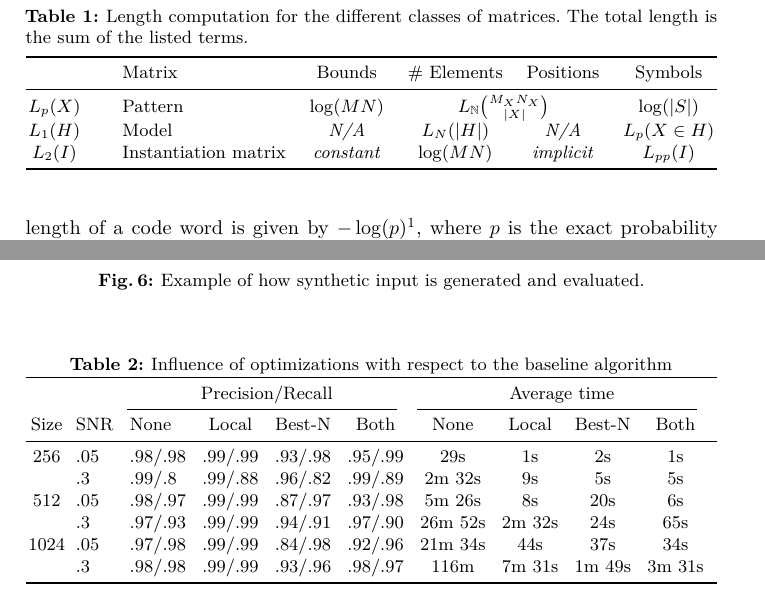
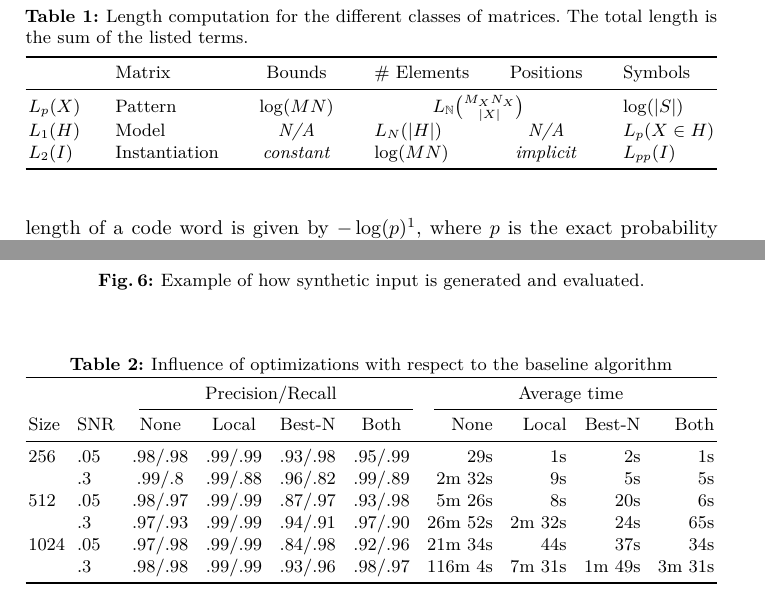
Before and after one commit to mickymuis/vouwpapier, a LaTeX paper (paper/paper.tex, which reads paper/chapters/experiments.tex, paper/chapters/theoretical.tex): two parts of pages 7 and 13 of 15, joined at a grey line, cut so that both start at the same text. Compiled offline with pdfLaTeX.

Commit message:
Fixed tables

```diff
--- a/paper/chapters/experiments.tex
+++ b/paper/chapters/experiments.tex
@@ -146,10 +146,10 @@ Figure \ref{fig:snr} plots input SNR versus compression as well as precision/rec
 %\centering
 \caption{Influence of optimizations with respect to the baseline algorithm}
 \label{table:optimize}
-\begin{tabular*}{\textwidth}{c @{\extracolsep{\fill}}llcccccccc}
+\begin{tabular*}{\textwidth}{l @{\extracolsep{\fill}}lccccrrrr}
 \toprule
  & & \multicolumn{4}{c}{Precision/Recall} & \multicolumn{4}{c}{Average time}\\
- \cmidrule(r){3-6} \cmidrule(r){7-10}
+ \cmidrule(l){3-6} \cmidrule(l){7-10}
  Size & SNR & None & Local & Best-N & Both & None & Local & Best-N & Both \\
 \midrule
  256 & .05 & .98/.98 & .99/.99 & .93/.98 & .95/.99 & 29s & 1s & 2s & 1s \\
@@ -157,7 +157,7 @@ Figure \ref{fig:snr} plots input SNR versus compression as well as precision/rec
  512 & .05 & .98/.97 & .99/.99 & .87/.97 & .93/.98 & 5m 26s & 8s & 20s & 6s \\
   & .3 &.97/.93 & .99/.99 & .94/.91 & .97/.90 & 26m 52s & 2m 32s & 24s & 65s \\
  1024 & .05 & .97/.98 & .99/.99 & .84/.98 & .92/.96 & 21m 34s & 44s & 37s & 34s \\
- & .3 &.98/.98 & .99/.99 & .93/.96 & .98/.97 & 116m & 7m 31s & 1m 49s & 3m 31s \\
+ & .3 &.98/.98 & .99/.99 & .93/.96 & .98/.97 & 116m 4s & 7m 31s & 1m 49s & 3m 31s \\
 \bottomrule
 \end{tabular*}
 %\caption*{$^1$ signal-to-noise ratio of $.05$, $^2$ signal-to-noise ratio of $.3$}
--- a/paper/chapters/theoretical.tex
+++ b/paper/chapters/theoretical.tex
@@ -218,17 +218,17 @@ To losslessly encode $A'$ we have to encode both $H$ and ${I}$ individually. As
 \caption{Length computation for the different classes of matrices. The total length is the sum of the listed terms.}
 \label{tablelength}
 \vspace{3pt}
-\begin{tabular*}{\textwidth}{c @{\extracolsep{\fill}}llcccc}
+\begin{tabular*}{\textwidth}{l @{\extracolsep{\fill}}lclcl}
 \toprule
- && Matrix  &  Bounds & \# Elements & Positions & Symbols \\
+ & Matrix  &  Bounds & \# Elements & Positions & Symbols \\
 \midrule
 %$L_p(X)$ & Pattern & $L_0(MN)$ & \multicolumn{2}{c}{$L_{\mathbb{N}}(\binom{M_XN_X}{|X|})$} & $L_0(|S|)$\\
 %$L_1(H)$ & Model & \emph{N/A} & $L_N(|H|)$ & \emph{N/A} & $L_p(X \in H)$ \\
 %$L_2({I})$ & Inst. mat.& \emph{constant} & $L_0(MN)$ & \emph{implicit} & $L_{pp}({I})$\\
 %$L_3(E)$ & Error mat. & \emph{constant} & $L_0(MN)$ & $L_0(MN)$ & $L_0(|S|)$\\
-$L_p(X)$ && Pattern & $\log(MN)$ & \multicolumn{2}{c}{$L_{\mathbb{N}}\binom{M_XN_X}{|X|}$} & $\log(|S|)$\\
-$L_1(H)$ && Model & \emph{N/A} & $L_N(|H|)$ & \emph{N/A} & $L_p(X \in H)$ \\
-$L_2({I})$ && Instantiation matrix& \emph{constant} & $\log(MN)$ & \emph{implicit} & $L_{pp}({I})$\\
+$L_p(X)$ & Pattern & $\log(MN)$ & \multicolumn{2}{c}{$L_{\mathbb{N}}\binom{M_XN_X}{|X|}$} & $\log(|S|)$\\
+$L_1(H)$ & Model & \emph{N/A} & $L_N(|H|)$ & \emph{N/A} & $L_p(X \in H)$ \\
+$L_2({I})$ & Instantiation & \emph{constant} & $\log(MN)$ & \emph{implicit} & $L_{pp}({I})$\\
 \bottomrule
 \end{tabular*}
 \end{table}
```
Also changed, not shown: paper/chapters/theoretical.pdf, paper/paper.pdf.
